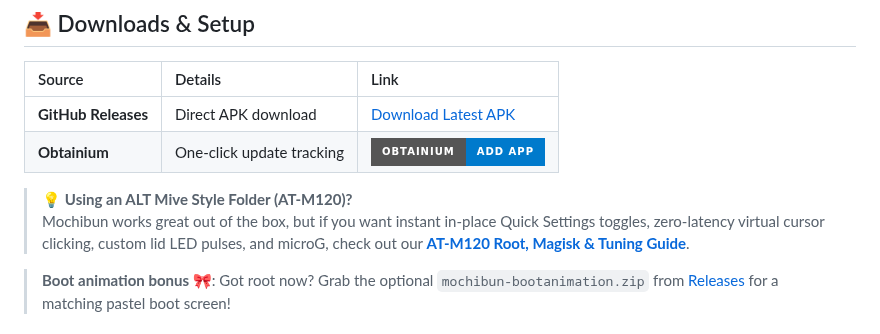
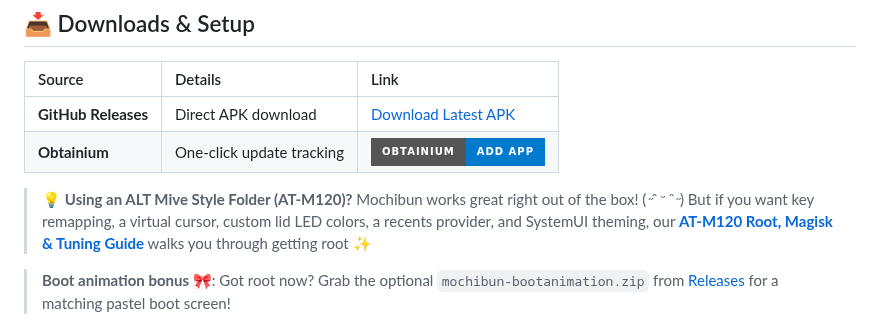
Before and after one commit to smolstinkyprincess/Mochibun, a Markdown page: README.md, the part around the change. GitHub-like rendering; badges without logos.

Commit message:
Revise AT-M120 usage instructions in README
Updated the section for ALT Mive Style Folder (AT-M120) to enhance clarity and detail about features and setup.

```diff
--- a/README.md
+++ b/README.md
@@ -173,7 +173,7 @@ My daily driver, and the phone every pixel of Mochibun is fitted to:
 | **Obtainium** | One-click update tracking | [![Add to Obtainium](https://img.shields.io/badge/Obtainium-Add%20App-007ACC?style=for-the-badge&logo=android&logoColor=white)](obtainium://app/https%3A%2F%2Fgithub.com%2Fsmolstinkyprincess%2FMochibun) |
 
 > 💡 **Using an ALT Mive Style Folder (AT-M120)?**
-> Mochibun works great out of the box, but if you want instant in-place Quick Settings toggles, zero-latency virtual cursor clicking, custom lid LED pulses, and microG, check out our **[AT-M120 Root, Magisk & Tuning Guide](docs/m120_root_setup.md)**.
+> Mochibun works great right out of the box! (˶ᵔ ᵕ ᵔ˶) But if you want key remapping, a virtual cursor, custom lid LED colors, a recents provider, and SystemUI theming, our **[AT-M120 Root, Magisk & Tuning Guide](docs/m120_root_setup.md)** walks you through getting root ✨
 
 > **Boot animation bonus 🎀**: Got root now? Grab the optional `mochibun-bootanimation.zip` from [Releases](https://github.com/smolstinkyprincess/Mochibun/releases/latest) for a matching pastel boot screen!
 
```
